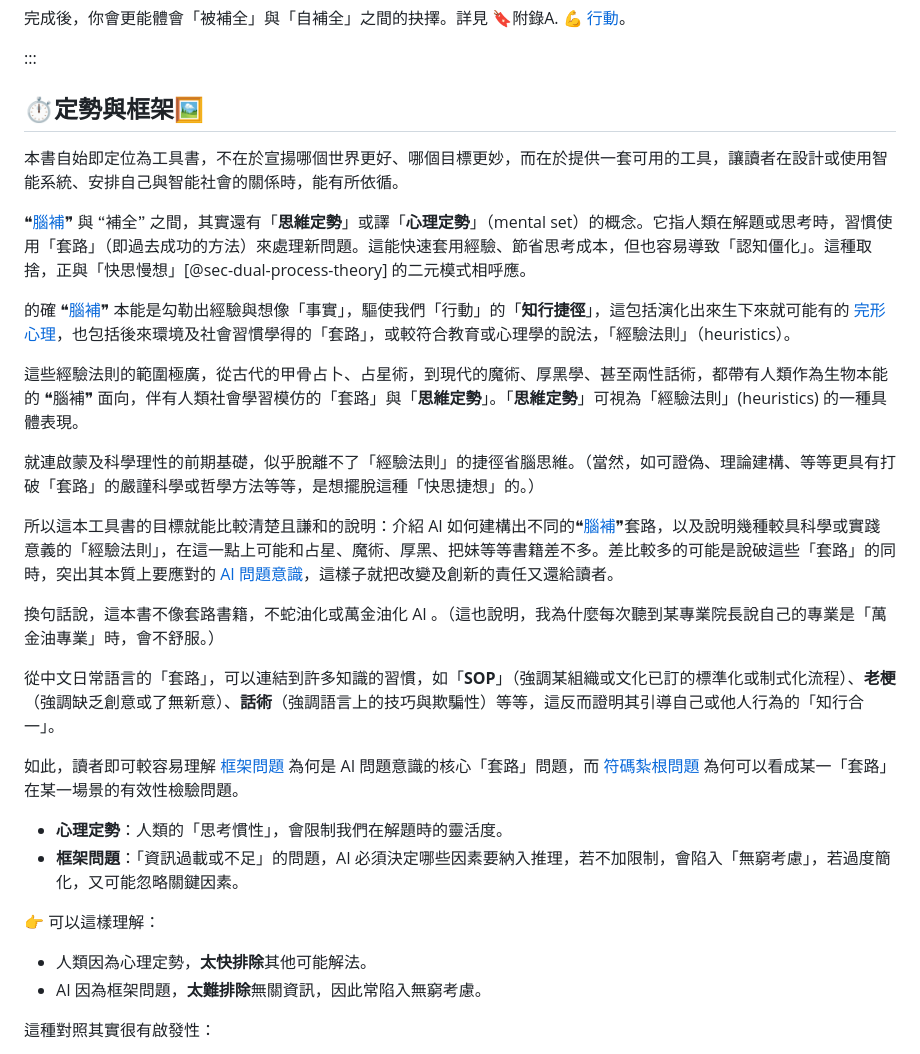
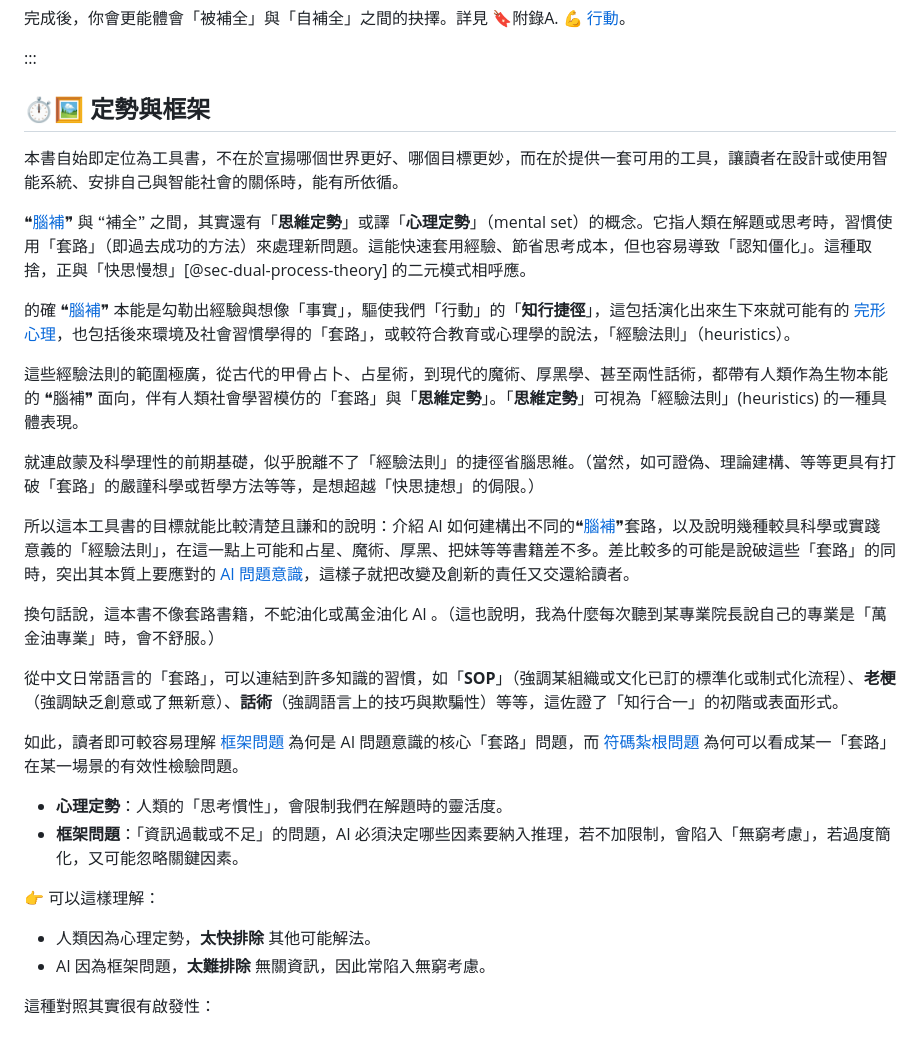
Before and after one commit to hanteng/frmAI_help, a Markdown page: notes-constructive_fill-in.zh-hant.md, the part around one of its changes. Rendered like a GitHub page.

```diff
--- a/notes-constructive_fill-in.zh-hant.md
+++ b/notes-constructive_fill-in.zh-hant.md
@@ -88,7 +88,7 @@ editor:
 
 :::
 
-## ⏱️定勢與框架🖼️
+## ⏱️🖼️ 定勢與框架
 
 本書自始即定位為工具書，不在於宣揚哪個世界更好、哪個目標更妙，而在於提供一套可用的工具，讓讀者在設計或使用智能系統、安排自己與智能社會的關係時，能有所依循。
 
@@ -98,13 +98,13 @@ editor:
 
 這些經驗法則的範圍極廣，從古代的甲骨占卜、占星術，到現代的魔術、厚黑學、甚至兩性話術，都帶有人類作為生物本能的 ❝腦補❞ 面向，伴有人類社會學習模仿的「套路」與「**思維定勢**」。「**思維定勢**」可視為「經驗法則」(heuristics) 的一種具體表現。
 
-就連啟蒙及科學理性的前期基礎，似乎脫離不了「經驗法則」的捷徑省腦思維。（當然，如可證偽、理論建構、等等更具有打破「套路」的嚴謹科學或哲學方法等等，是想擺脫這種「快思捷想」的。）
+就連啟蒙及科學理性的前期基礎，似乎脫離不了「經驗法則」的捷徑省腦思維。（當然，如可證偽、理論建構、等等更具有打破「套路」的嚴謹科學或哲學方法等等，是想超越「快思捷想」的侷限。）
 
-所以這本工具書的目標就能比較清楚且謙和的說明：介紹 AI 如何建構出不同的❝[腦補](glossary.zh-hant.md#def-mental-fill-in)❞套路，以及說明幾種較具科學或實踐意義的「經驗法則」，在這一點上可能和占星、魔術、厚黑、把妹等等書籍差不多。差比較多的可能是說破這些「套路」的同時，突出其本質上要應對的 [AI 問題意識](01----problematics.zh-hant.md)，這樣子就把改變及創新的責任又還給讀者。
+所以這本工具書的目標就能比較清楚且謙和的說明：介紹 AI 如何建構出不同的❝[腦補](glossary.zh-hant.md#def-mental-fill-in)❞套路，以及說明幾種較具科學或實踐意義的「經驗法則」，在這一點上可能和占星、魔術、厚黑、把妹等等書籍差不多。差比較多的可能是說破這些「套路」的同時，突出其本質上要應對的 [AI 問題意識](01----problematics.zh-hant.md)，這樣子就把改變及創新的責任又交還給讀者。
 
 換句話說，這本書不像套路書籍，不蛇油化或萬金油化 AI 。（這也說明，我為什麼每次聽到某專業院長說自己的專業是「萬金油專業」時，會不舒服。）
 
-從中文日常語言的「套路」，可以連結到許多知識的習慣，如「**SOP**」（強調某組織或文化已訂的標準化或制式化流程）、**老梗**（強調缺乏創意或了無新意）、**話術**（強調語言上的技巧與欺騙性）等等，這反而證明其引導自己或他人行為的「知行合一」。
+從中文日常語言的「套路」，可以連結到許多知識的習慣，如「**SOP**」（強調某組織或文化已訂的標準化或制式化流程）、**老梗**（強調缺乏創意或了無新意）、**話術**（強調語言上的技巧與欺騙性）等等，這佐證了「知行合一」的初階或表面形式。
 
 如此，讀者即可較容易理解 [框架問題](01-04-Frame_Problem.zh-hant.md) 為何是 AI 問題意識的核心「套路」問題，而 [符碼紮根問題](01-03-Symbol_Grounding_Problem.zh-hant.md) 為何可以看成某一「套路」在某一場景的有效性檢驗問題。
 
@@ -113,8 +113,8 @@ editor:
 
 👉 可以這樣理解：
 
-- 人類因為心理定勢，**太快排除**其他可能解法。
-- AI 因為框架問題，**太難排除**無關資訊，因此常陷入無窮考慮。
+- 人類因為心理定勢，**太快排除** 其他可能解法。
+- AI 因為框架問題，**太難排除** 無關資訊，因此常陷入無窮考慮。
 
 這種對照其實很有啟發性：
 
```
Also changed, not shown: other parts of notes-constructive_fill-in.zh-hant.md (+10 -10 lines).
